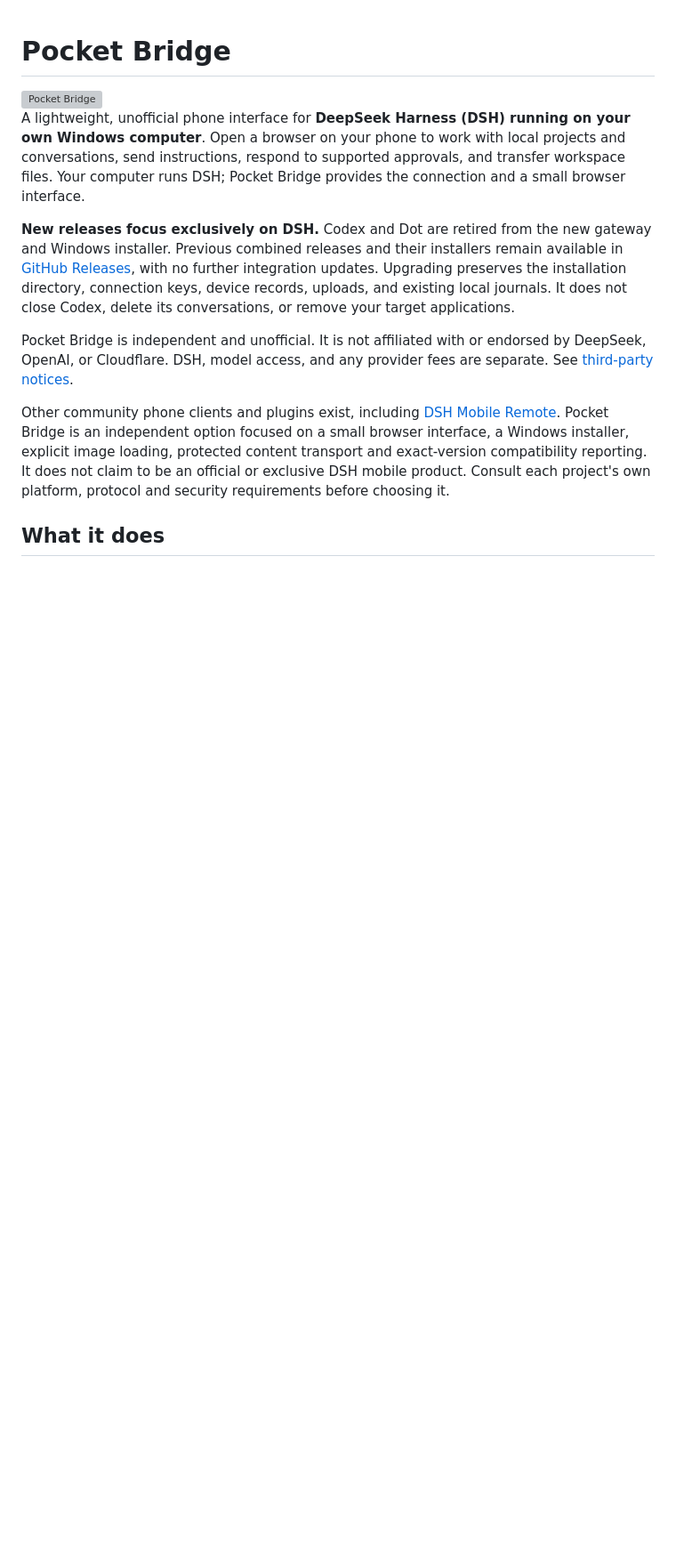
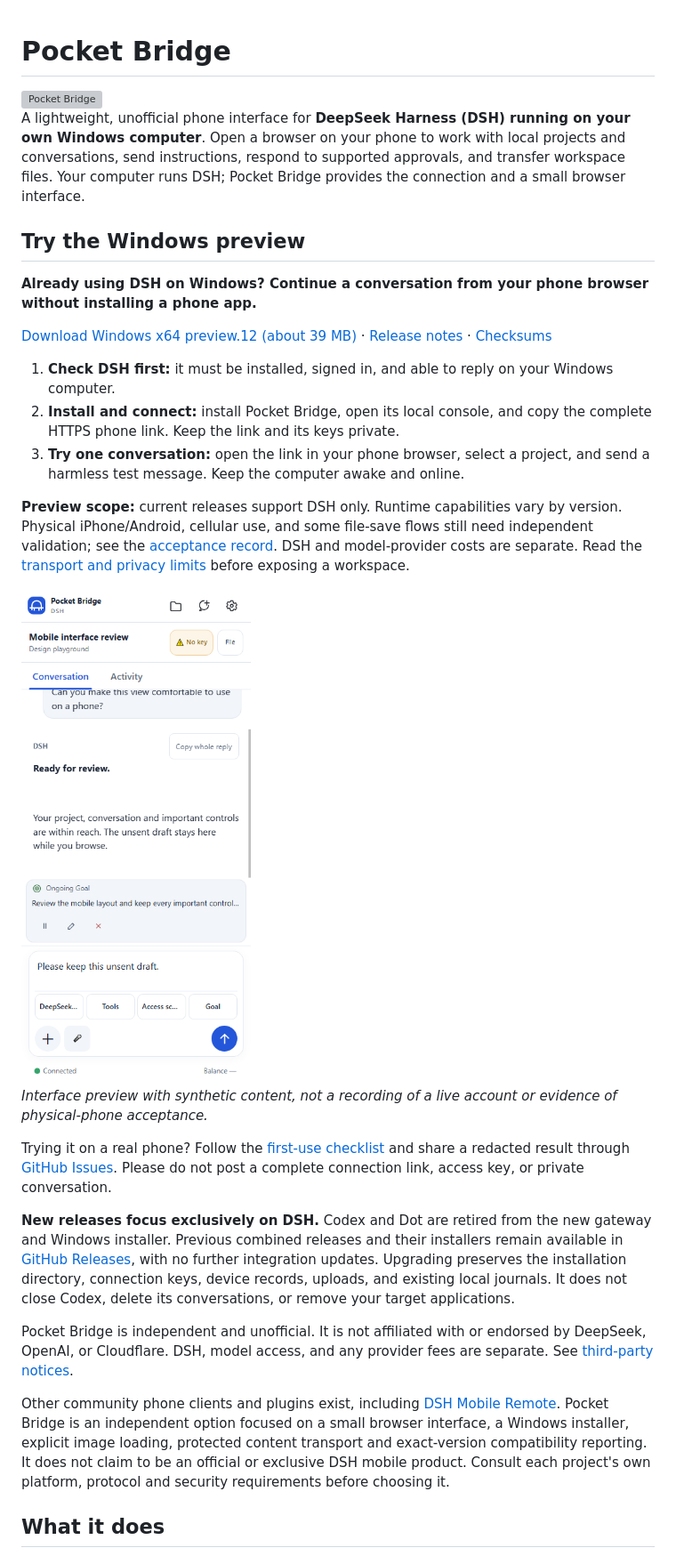
Before and after one commit to jyb114/pocket-bridge, a Markdown page: README.md, the part around one of its changes. Shown at 89% size. Drawn GitHub-style; blank space fills up the shorter version; grey boxes are pictures that could not be loaded.

Commit message:
docs: lead with accurate DSH preview download and first-use path

```diff
--- a/README.md
+++ b/README.md
@@ -3,6 +3,24 @@
 <img src="pwa/pocket-bridge.svg" alt="Pocket Bridge" width="64" height="64">
 
 A lightweight, unofficial phone interface for **DeepSeek Harness (DSH) running on your own Windows computer**. Open a browser on your phone to work with local projects and conversations, send instructions, respond to supported approvals, and transfer workspace files. Your computer runs DSH; Pocket Bridge provides the connection and a small browser interface.
+
+## Try the Windows preview
+
+**Already using DSH on Windows? Continue a conversation from your phone browser without installing a phone app.**
+
+[Download Windows x64 preview.12 (about 39 MB)](https://github.com/jyb114/pocket-bridge/releases/download/v1.0.0-preview.12/PocketBridge-1.0.0-preview.12-win-x64-Setup.exe) · [Release notes](https://github.com/jyb114/pocket-bridge/releases/tag/v1.0.0-preview.12) · [Checksums](https://github.com/jyb114/pocket-bridge/releases/download/v1.0.0-preview.12/SHA256SUMS.txt)
+
+1. **Check DSH first:** it must be installed, signed in, and able to reply on your Windows computer.
+2. **Install and connect:** install Pocket Bridge, open its local console, and copy the complete HTTPS phone link. Keep the link and its keys private.
+3. **Try one conversation:** open the link in your phone browser, select a project, and send a harmless test message. Keep the computer awake and online.
+
+**Preview scope:** current releases support DSH only. Runtime capabilities vary by version. Physical iPhone/Android, cellular use, and some file-save flows still need independent validation; see the [acceptance record](docs/DSH-MOBILE-ACCEPTANCE.md). DSH and model-provider costs are separate. Read the [transport and privacy limits](#privacy-and-transport) before exposing a workspace.
+
+<img src="docs/assets/dsh-mobile-preview.png" alt="Pocket Bridge mobile interface with synthetic demonstration content" width="320">
+
+*Interface preview with synthetic content, not a recording of a live account or evidence of physical-phone acceptance.*
+
+Trying it on a real phone? Follow the [first-use checklist](docs/FIRST-USE-PILOT.md) and share a redacted result through [GitHub Issues](https://github.com/jyb114/pocket-bridge/issues). Please do not post a complete connection link, access key, or private conversation.
 
 **New releases focus exclusively on DSH.** Codex and Dot are retired from the new gateway and Windows installer. Previous combined releases and their installers remain available in [GitHub Releases](https://github.com/jyb114/pocket-bridge/releases), with no further integration updates. Upgrading preserves the installation directory, connection keys, device records, uploads, and existing local journals. It does not close Codex, delete its conversations, or remove your target applications.
 
```
Also changed, not shown: other parts of README.md (+0 -4 lines).
